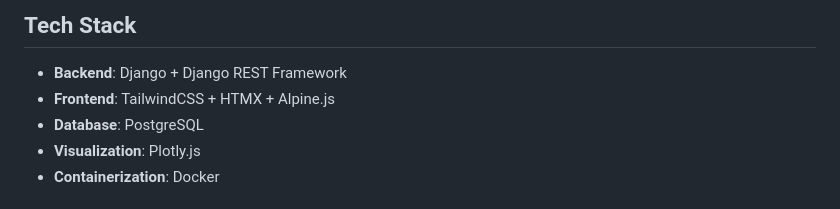
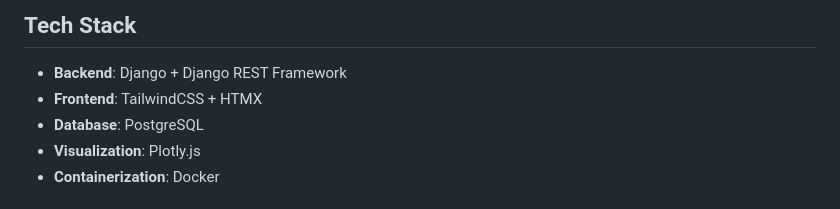
Before and after one commit to aunghtetpaing10/audit_dashboard, a Markdown page: README.md, the part around the change. GitHub-like rendering.

Commit message:
remove alpine from README

```diff
--- a/README.md
+++ b/README.md
@@ -28,7 +28,7 @@ A Django-based transaction monitoring and audit system with real-time updates, i
 ## Tech Stack
 
 - **Backend**: Django + Django REST Framework
-- **Frontend**: TailwindCSS + HTMX + Alpine.js
+- **Frontend**: TailwindCSS + HTMX
 - **Database**: PostgreSQL
 - **Visualization**: Plotly.js
 - **Containerization**: Docker
```
